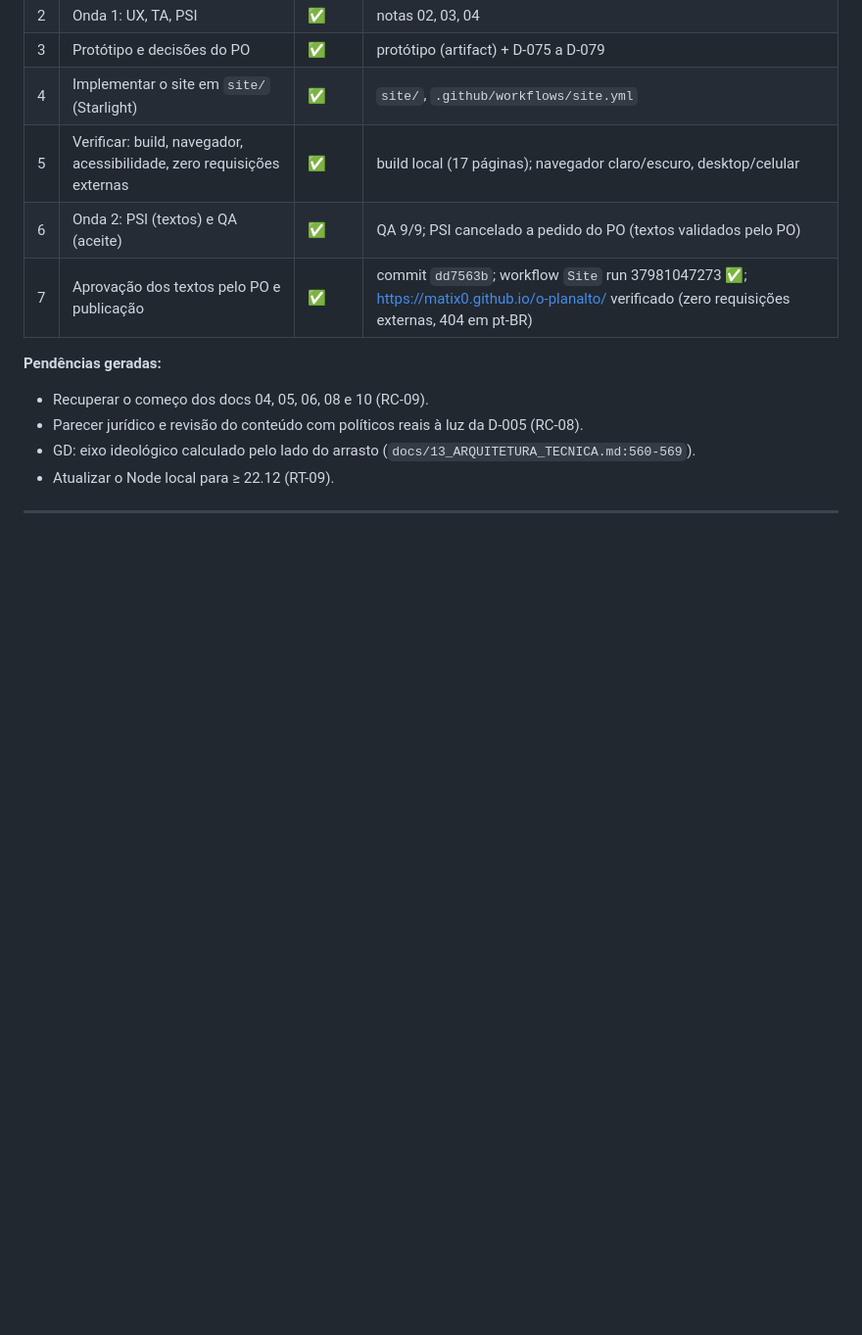
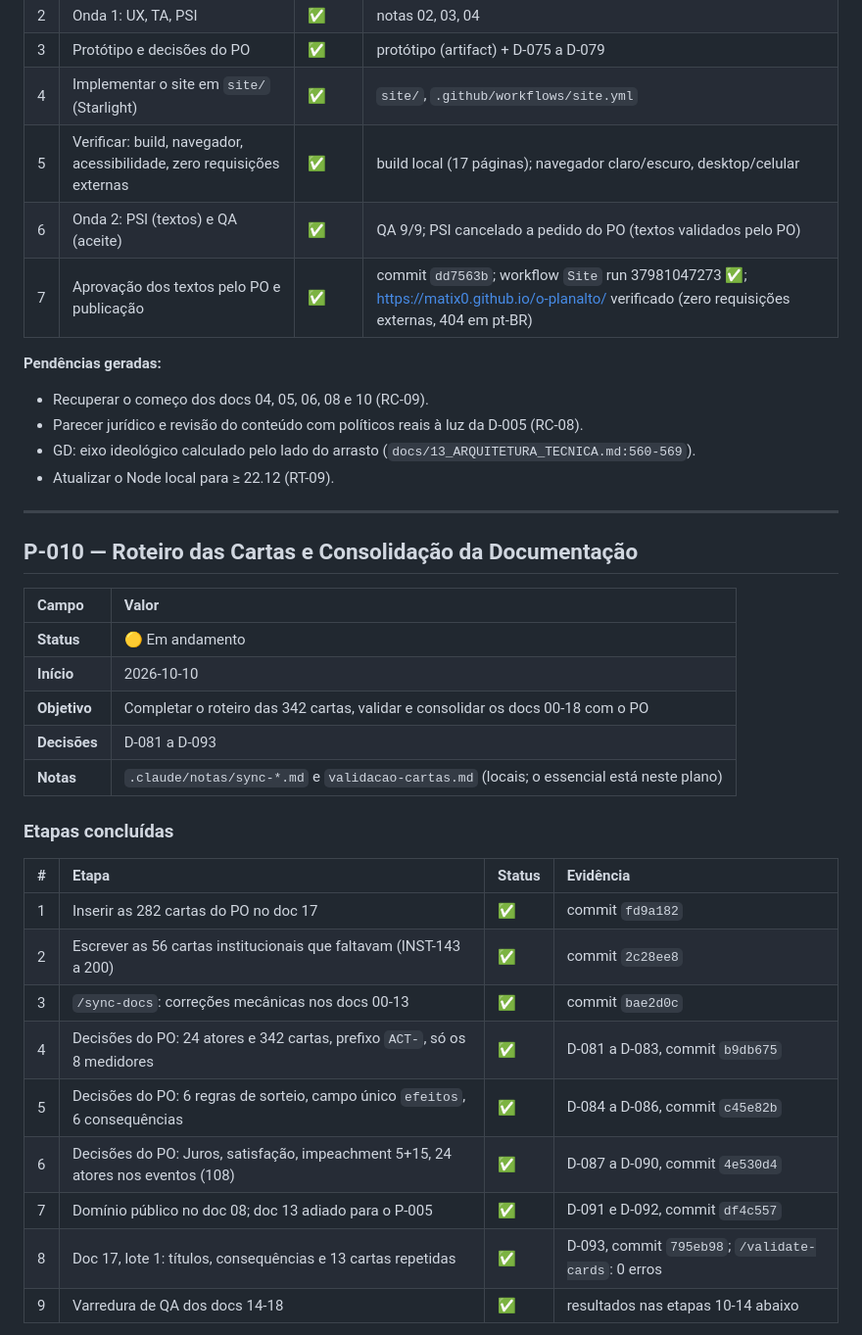
Before and after one commit to matix0/o-planalto, a Markdown page: gestao/plano-de-acao.md, the part around one of its changes. Shown at 98% size. Drawn GitHub-style; blank space fills up the shorter version.

```diff
--- a/gestao/plano-de-acao.md
+++ b/gestao/plano-de-acao.md
@@ -227,3 +227,27 @@
 
 ---
 
+## P-010 — Roteiro das Cartas e Consolidação da Documentação
+
+| Campo | Valor |
+| :--- | :--- |
+| **Status** | 🟡 Em andamento |
+| **Início** | 2026-10-10 |
+| **Objetivo** | Completar o roteiro das 342 cartas, validar e consolidar os docs 00-18 com o PO |
+| **Decisões** | D-081 a D-093 |
+| **Notas** | `.claude/notas/sync-*.md` e `validacao-cartas.md` (locais; o essencial está neste plano) |
+
+### Etapas concluídas
+
+| # | Etapa | Status | Evidência |
+| :--- | :--- | :--- | :--- |
+| 1 | Inserir as 282 cartas do PO no doc 17 | ✅ | commit `fd9a182` |
+| 2 | Escrever as 56 cartas institucionais que faltavam (INST-143 a 200) | ✅ | commit `2c28ee8` |
+| 3 | `/sync-docs`: correções mecânicas nos docs 00-13 | ✅ | commit `bae2d0c` |
+| 4 | Decisões do PO: 24 atores e 342 cartas, prefixo `ACT-`, só os 8 medidores | ✅ | D-081 a D-083, commit `b9db675` |
+| 5 | Decisões do PO: 6 regras de sorteio, campo único `efeitos`, 6 consequências | ✅ | D-084 a D-086, commit `c45e82b` |
+| 6 | Decisões do PO: Juros, satisfação, impeachment 5+15, 24 atores nos eventos (108) | ✅ | D-087 a D-090, commit `4e530d4` |
+| 7 | Domínio público no doc 08; doc 13 adiado para o P-005 | ✅ | D-091 e D-092, commit `df4c557` |
+| 8 | Doc 17, lote 1: títulos, consequências e 13 cartas repetidas | ✅ | D-093, commit `795eb98`; `/validate-cards`: 0 erros |
+| 9 | Varredura de QA dos docs 14-18 | ✅ | resultados nas etapas 10-14 abaixo |
+
```
Also changed, not shown: other parts of gestao/plano-de-acao.md (+22 -0 lines), gestao/estado.md (+3 -9 lines).
